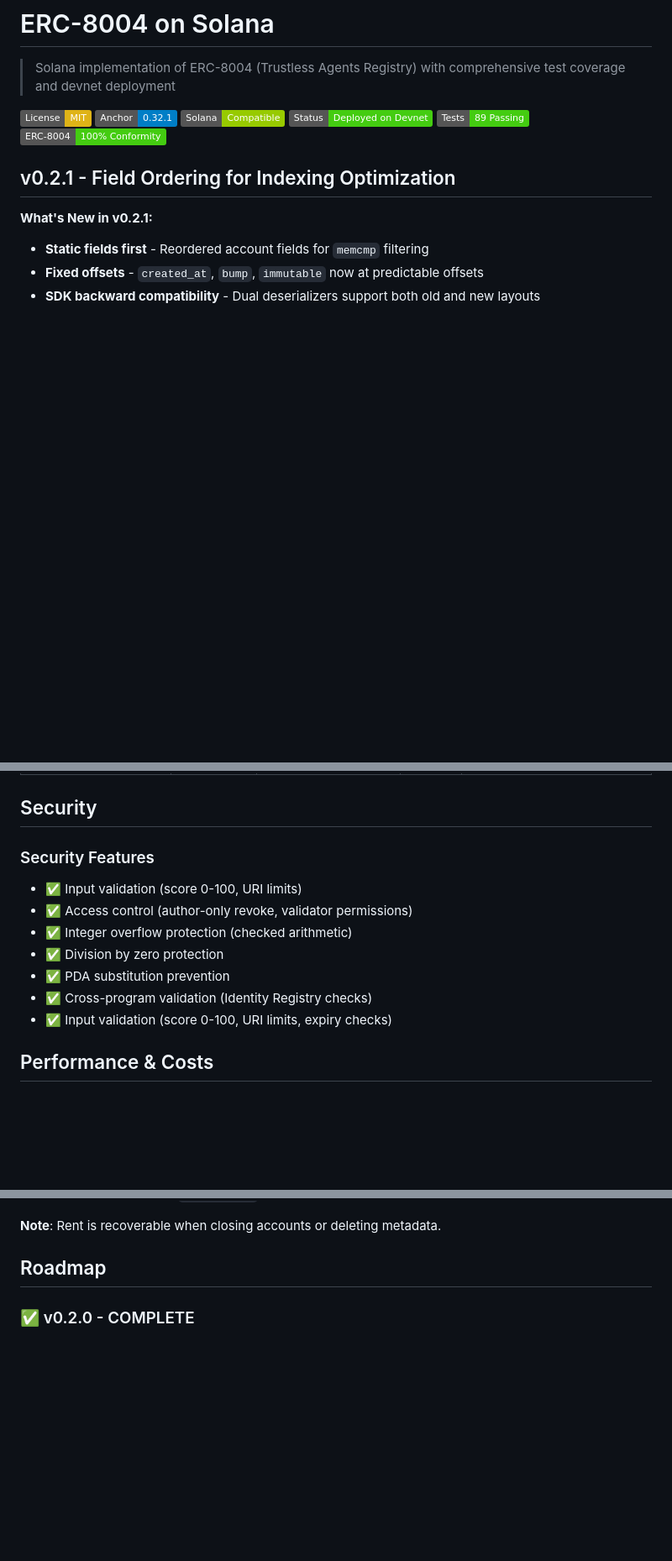
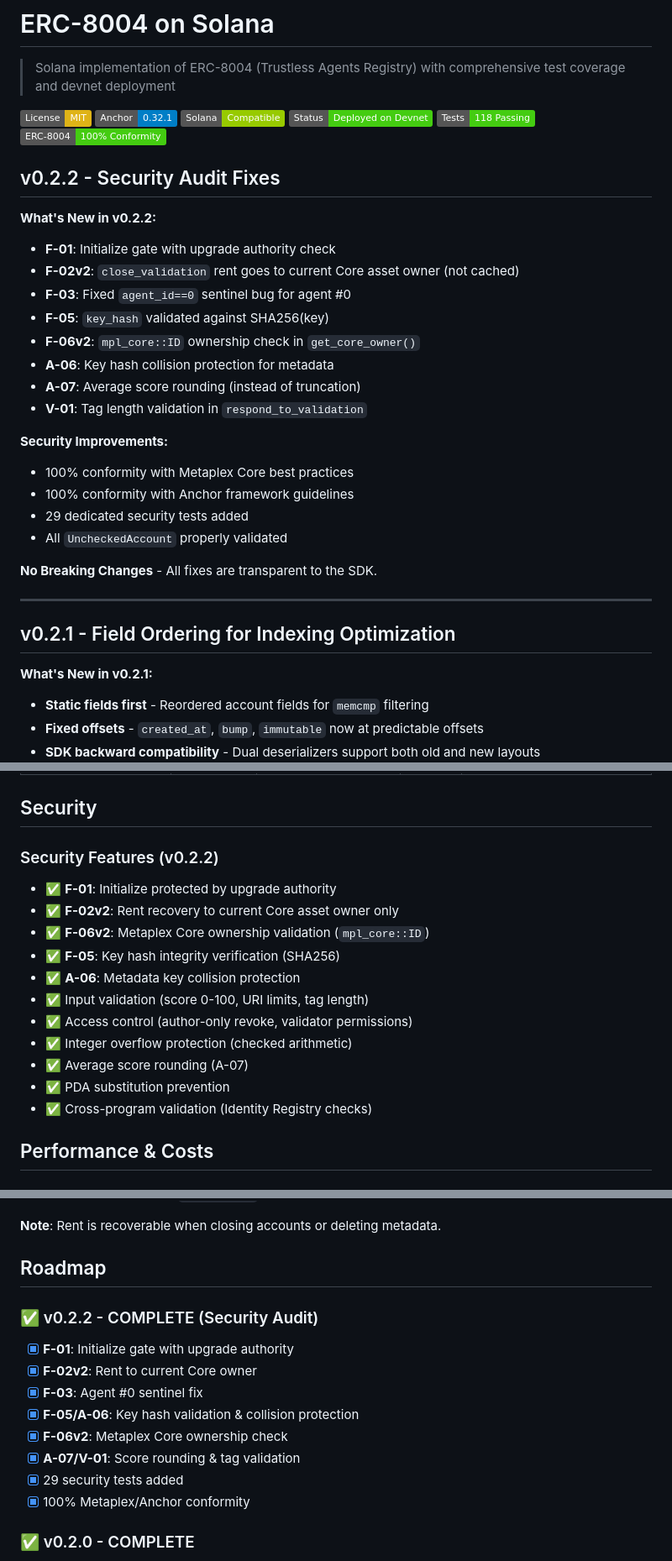
Before and after one commit to QuantuLabs/8004-solana, a Markdown page: README.md, 3 parts joined by grey strips. Shown at 84% size. Rendered like a GitHub page; badges without logos; blank space fills up the shorter version.

Commit message:
docs: update README for v0.2.2 security audit release

```diff
--- a/README.md
+++ b/README.md
@@ -6,8 +6,30 @@
 [![Anchor Version](https://img.shields.io/badge/Anchor-0.32.1-blue)](https://github.com/coral-xyz/anchor)
 [![Solana](https://img.shields.io/badge/Solana-Compatible-green)](https://solana.com)
 [![Status](https://img.shields.io/badge/Status-Deployed%20on%20Devnet-success)]()
-[![Tests](https://img.shields.io/badge/Tests-89%20Passing-brightgreen)]()
+[![Tests](https://img.shields.io/badge/Tests-118%20Passing-brightgreen)]()
 [![Spec Conformity](https://img.shields.io/badge/ERC--8004-100%25%20Conformity-success)]()
+
+## v0.2.2 - Security Audit Fixes
+
+**What's New in v0.2.2:**
+- **F-01**: Initialize gate with upgrade authority check
+- **F-02v2**: `close_validation` rent goes to current Core asset owner (not cached)
+- **F-03**: Fixed `agent_id==0` sentinel bug for agent #0
+- **F-05**: `key_hash` validated against SHA256(key)
+- **F-06v2**: `mpl_core::ID` ownership check in `get_core_owner()`
+- **A-06**: Key hash collision protection for metadata
+- **A-07**: Average score rounding (instead of truncation)
+- **V-01**: Tag length validation in `respond_to_validation`
+
+**Security Improvements:**
+- 100% conformity with Metaplex Core best practices
+- 100% conformity with Anchor framework guidelines
+- 29 dedicated security tests added
+- All `UncheckedAccount` properly validated
+
+**No Breaking Changes** - All fixes are transparent to the SDK.
+
+---
 
 ## v0.2.1 - Field Ordering for Indexing Optimization
 
@@ -219,15 +242,19 @@ anchor test --skip-build tests/e2e-integration.ts
 
 ## Security
 
-### Security Features
+### Security Features (v0.2.2)
 
-- ✅ Input validation (score 0-100, URI limits)
+- ✅ **F-01**: Initialize protected by upgrade authority
+- ✅ **F-02v2**: Rent recovery to current Core asset owner only
+- ✅ **F-06v2**: Metaplex Core ownership validation (`mpl_core::ID`)
+- ✅ **F-05**: Key hash integrity verification (SHA256)
+- ✅ **A-06**: Metadata key collision protection
+- ✅ Input validation (score 0-100, URI limits, tag length)
 - ✅ Access control (author-only revoke, validator permissions)
 - ✅ Integer overflow protection (checked arithmetic)
-- ✅ Division by zero protection
+- ✅ Average score rounding (A-07)
 - ✅ PDA substitution prevention
 - ✅ Cross-program validation (Identity Registry checks)
-- ✅ Input validation (score 0-100, URI limits, expiry checks)
 
 ## Performance & Costs
 
@@ -276,6 +303,17 @@ Use `setFeedbackTags` after `giveFeedback` to add tags on-chain for `getProgramA
 **Note**: Rent is recoverable when closing accounts or deleting metadata.
 
 ## Roadmap
+
+### ✅ v0.2.2 - COMPLETE (Security Audit)
+
+- [x] **F-01**: Initialize gate with upgrade authority
+- [x] **F-02v2**: Rent to current Core owner
+- [x] **F-03**: Agent #0 sentinel fix
+- [x] **F-05/A-06**: Key hash validation & collision protection
+- [x] **F-06v2**: Metaplex Core ownership check
+- [x] **A-07/V-01**: Score rounding & tag validation
+- [x] 29 security tests added
+- [x] 100% Metaplex/Anchor conformity
 
 ### ✅ v0.2.0 - COMPLETE
 
```
Also changed, not shown: other parts of README.md (+4 -3 lines).
